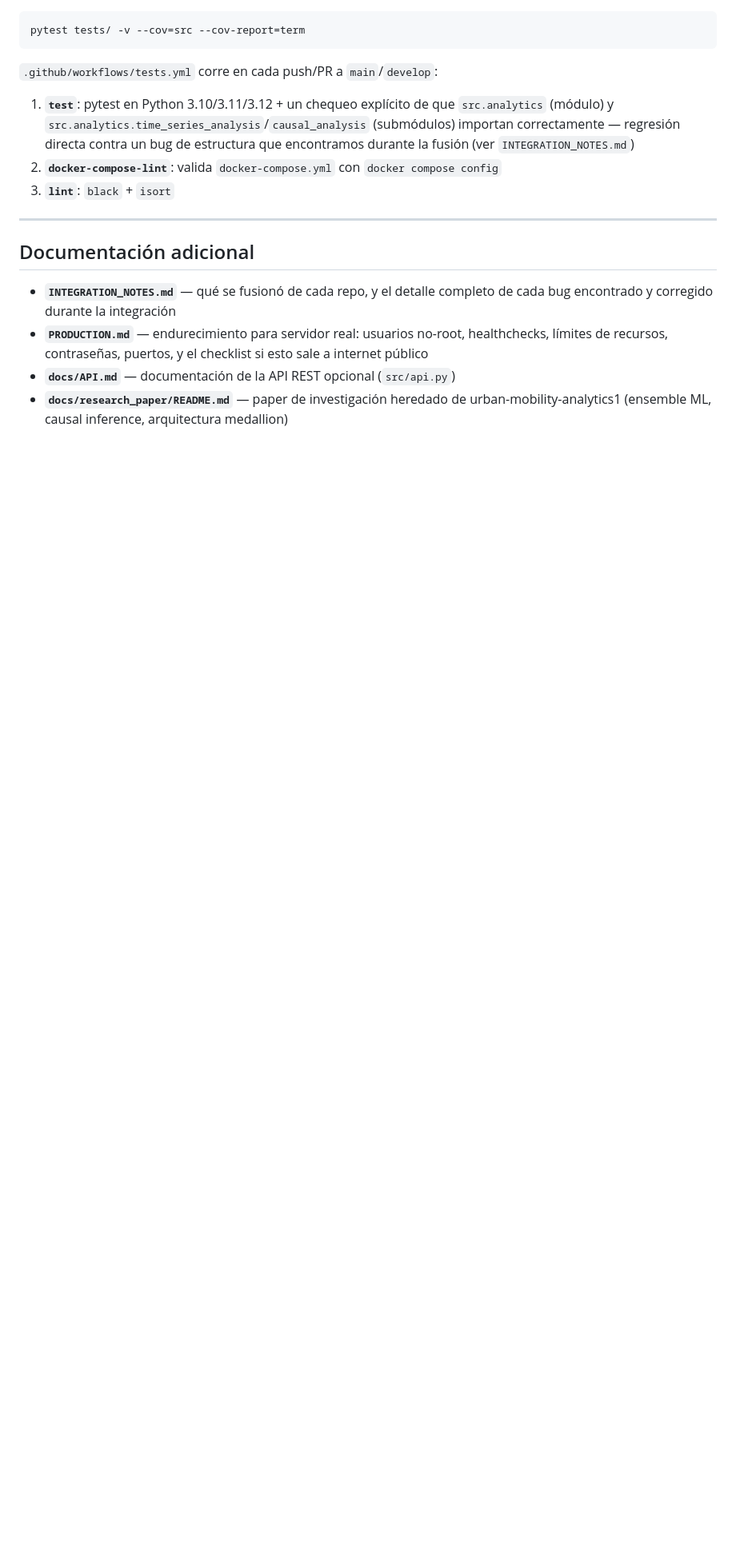
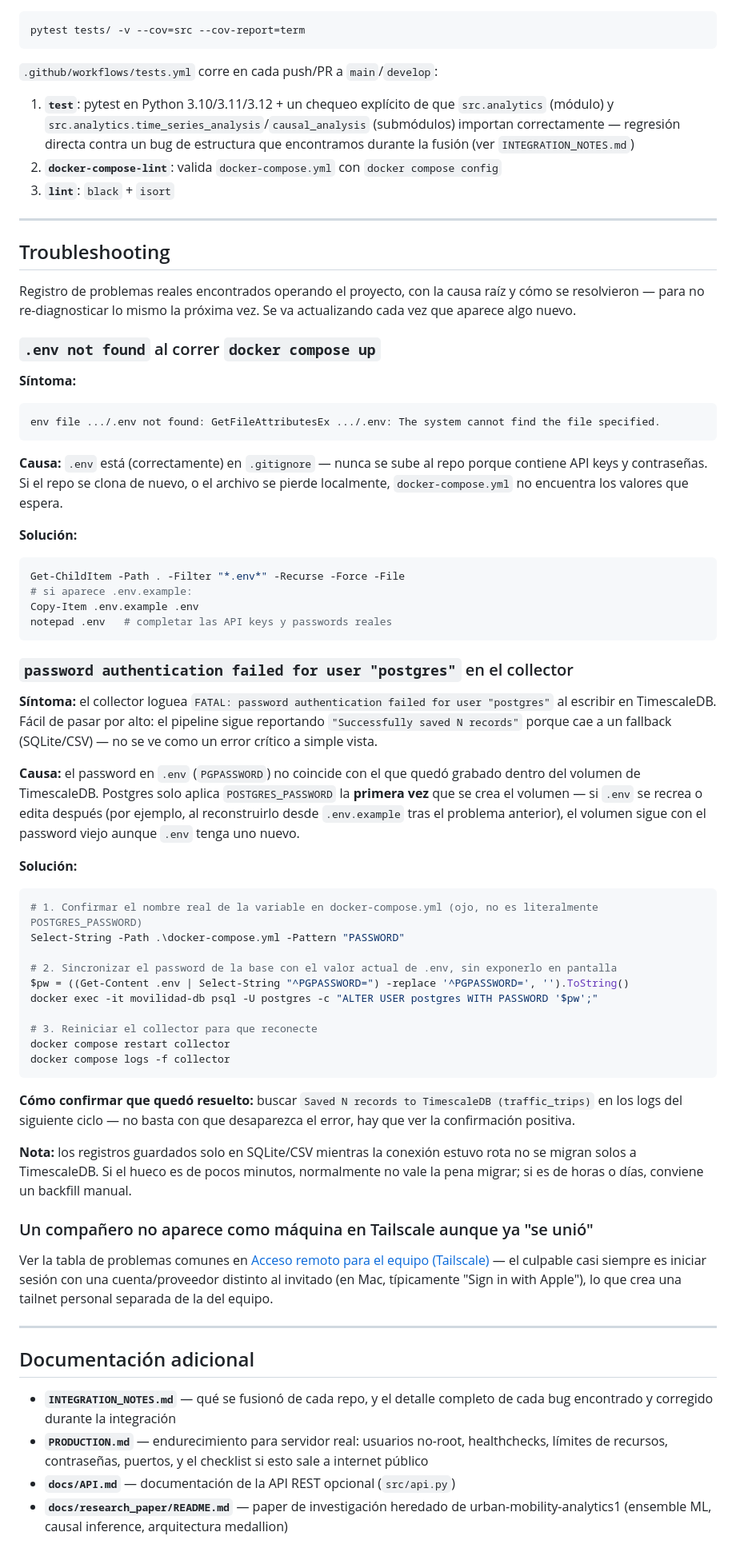
Before and after one commit to rodgutzal/BD-BI_TFM, a Markdown page: README.md, the part around one of its changes. Shown at 80% size. Drawn GitHub-style; blank space fills up the shorter version.

Commit message:
Update README file and added a trobleshooting secction, which will be populated over the run

````diff
--- a/README.md
+++ b/README.md
@@ -378,6 +378,57 @@ pytest tests/ -v --cov=src --cov-report=term
 
 ---
 
+## Troubleshooting
+
+Registro de problemas reales encontrados operando el proyecto, con la causa raíz y cómo se resolvieron — para no re-diagnosticar lo mismo la próxima vez. Se va actualizando cada vez que aparece algo nuevo.
+
+### `.env not found` al correr `docker compose up`
+
+**Síntoma:**
+```
+env file .../.env not found: GetFileAttributesEx .../.env: The system cannot find the file specified.
+```
+
+**Causa:** `.env` está (correctamente) en `.gitignore` — nunca se sube al repo porque contiene API keys y contraseñas. Si el repo se clona de nuevo, o el archivo se pierde localmente, `docker-compose.yml` no encuentra los valores que espera.
+
+**Solución:**
+```powershell
+Get-ChildItem -Path . -Filter "*.env*" -Recurse -Force -File
+# si aparece .env.example:
+Copy-Item .env.example .env
+notepad .env   # completar las API keys y passwords reales
+```
+
+### `password authentication failed for user "postgres"` en el collector
+
+**Síntoma:** el collector loguea `FATAL: password authentication failed for user "postgres"` al escribir en TimescaleDB. Fácil de pasar por alto: el pipeline sigue reportando `"Successfully saved N records"` porque cae a un fallback (SQLite/CSV) — no se ve como un error crítico a simple vista.
+
+**Causa:** el password en `.env` (`PGPASSWORD`) no coincide con el que quedó grabado dentro del volumen de TimescaleDB. Postgres solo aplica `POSTGRES_PASSWORD` la **primera vez** que se crea el volumen — si `.env` se recrea o edita después (por ejemplo, al reconstruirlo desde `.env.example` tras el problema anterior), el volumen sigue con el password viejo aunque `.env` tenga uno nuevo.
+
+**Solución:**
+```powershell
+# 1. Confirmar el nombre real de la variable en docker-compose.yml (ojo, no es literalmente POSTGRES_PASSWORD)
+Select-String -Path .\docker-compose.yml -Pattern "PASSWORD"
+
+# 2. Sincronizar el password de la base con el valor actual de .env, sin exponerlo en pantalla
+$pw = ((Get-Content .env | Select-String "^PGPASSWORD=") -replace '^PGPASSWORD=', '').ToString()
+docker exec -it movilidad-db psql -U postgres -c "ALTER USER postgres WITH PASSWORD '$pw';"
+
+# 3. Reiniciar el collector para que reconecte
+docker compose restart collector
+docker compose logs -f collector
+```
+
+**Cómo confirmar que quedó resuelto:** buscar `Saved N records to TimescaleDB (traffic_trips)` en los logs del siguiente ciclo — no basta con que desaparezca el error, hay que ver la confirmación positiva.
+
+**Nota:** los registros guardados solo en SQLite/CSV mientras la conexión estuvo rota no se migran solos a TimescaleDB. Si el hueco es de pocos minutos, normalmente no vale la pena migrar; si es de horas o días, conviene un backfill manual.
+
+### Un compañero no aparece como máquina en Tailscale aunque ya "se unió"
+
+Ver la tabla de problemas comunes en [Acceso remoto para el equipo (Tailscale)](#acceso-remoto-para-el-equipo-tailscale) — el culpable casi siempre es iniciar sesión con una cuenta/proveedor distinto al invitado (en Mac, típicamente "Sign in with Apple"), lo que crea una tailnet personal separada de la del equipo.
+
+---
+
 ## Documentación adicional
 
 - **`INTEGRATION_NOTES.md`** — qué se fusionó de cada repo, y el detalle completo de cada bug encontrado y corregido durante la integración
````
Also changed, not shown: other parts of README.md (+4 -4 lines).
